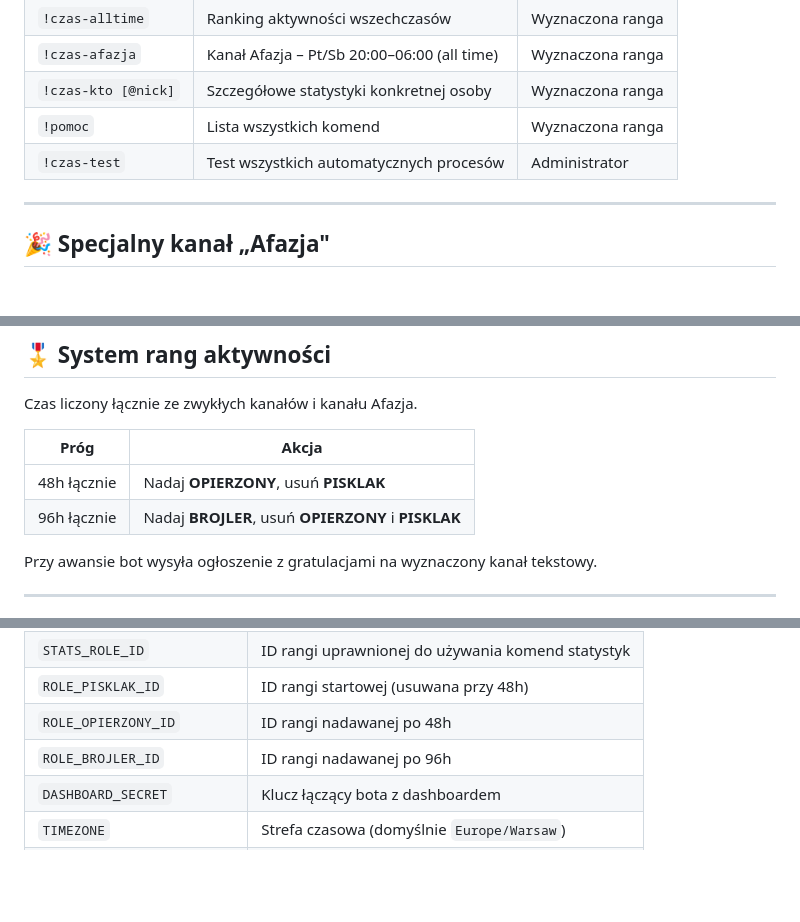
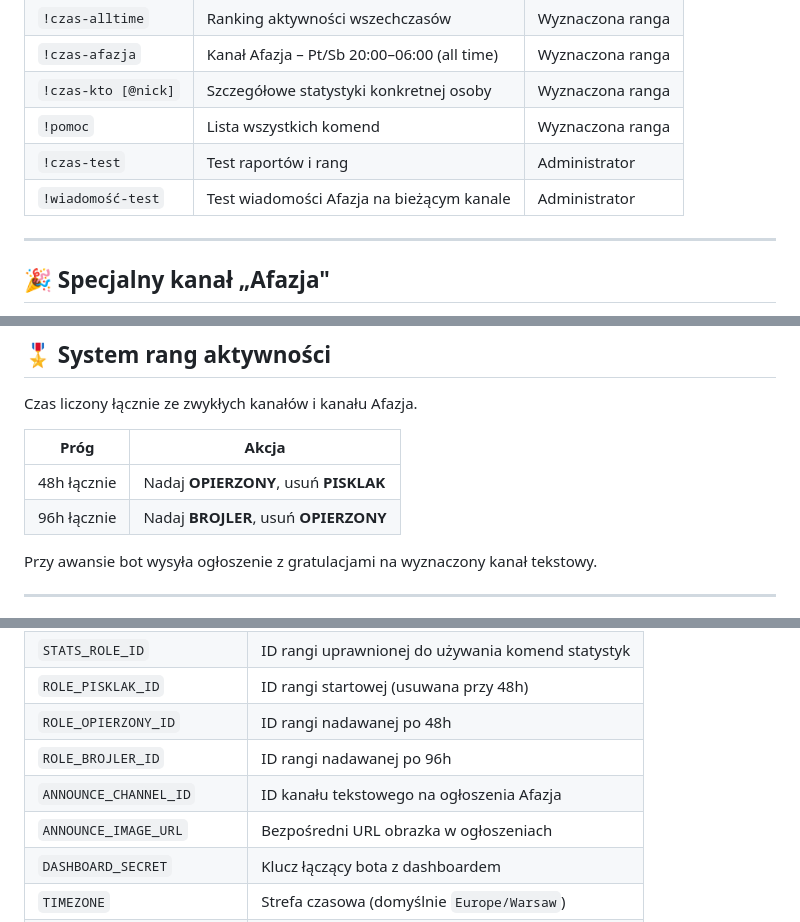
Before and after one commit to CristianoNS/afazik, a Markdown page: README.md, 3 parts joined by grey strips. GitHub-like rendering; blank space fills up the shorter version.

```diff
--- a/README.md
+++ b/README.md
@@ -16,7 +16,8 @@ Działa 24/7 na Railway.com z bazą PostgreSQL.
 | `!czas-afazja` | Kanał Afazja – Pt/Sb 20:00–06:00 (all time) | Wyznaczona ranga |
 | `!czas-kto [@nick]` | Szczegółowe statystyki konkretnej osoby | Wyznaczona ranga |
 | `!pomoc` | Lista wszystkich komend | Wyznaczona ranga |
-| `!czas-test` | Test wszystkich automatycznych procesów | Administrator |
+| `!czas-test` | Test raportów i rang | Administrator |
+| `!wiadomość-test` | Test wiadomości Afazja na bieżącym kanale | Administrator |
 
 ---
 
@@ -46,7 +47,7 @@ Czas liczony łącznie ze zwykłych kanałów i kanału Afazja.
 | Próg | Akcja |
 |---|---|
 | 48h łącznie | Nadaj **OPIERZONY**, usuń **PISKLAK** |
-| 96h łącznie | Nadaj **BROJLER**, usuń **OPIERZONY** i **PISKLAK** |
+| 96h łącznie | Nadaj **BROJLER**, usuń **OPIERZONY** |
 
 Przy awansie bot wysyła ogłoszenie z gratulacjami na wyznaczony kanał tekstowy.
 
@@ -79,6 +80,8 @@ Panel dostępny w przeglądarce pod publicznym adresem Railway, chroniony logowa
 | `ROLE_PISKLAK_ID` | ID rangi startowej (usuwana przy 48h) |
 | `ROLE_OPIERZONY_ID` | ID rangi nadawanej po 48h |
 | `ROLE_BROJLER_ID` | ID rangi nadawanej po 96h |
+| `ANNOUNCE_CHANNEL_ID` | ID kanału tekstowego na ogłoszenia Afazja |
+| `ANNOUNCE_IMAGE_URL` | Bezpośredni URL obrazka w ogłoszeniach |
 | `DASHBOARD_SECRET` | Klucz łączący bota z dashboardem |
 | `TIMEZONE` | Strefa czasowa (domyślnie `Europe/Warsaw`) |
 | `COMMAND_PREFIX` | Prefix komend (domyślnie `!`) |
```
